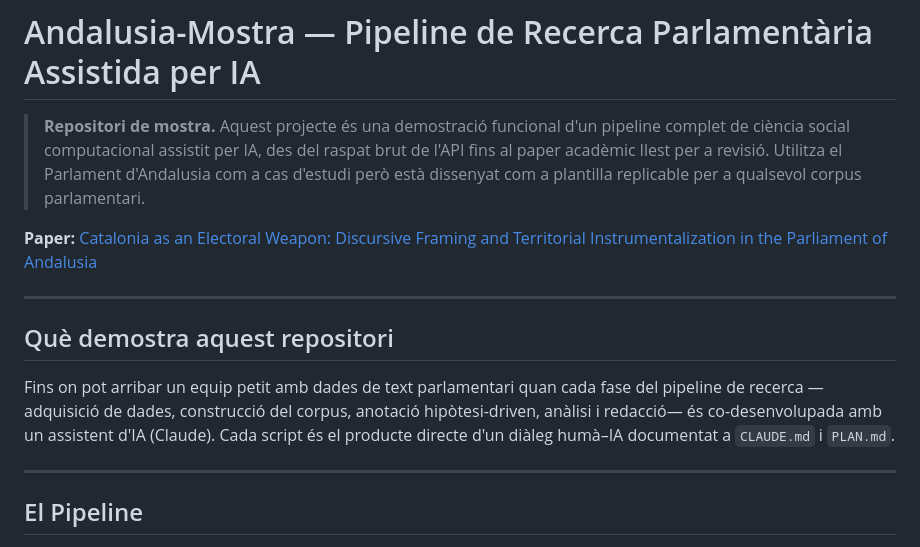
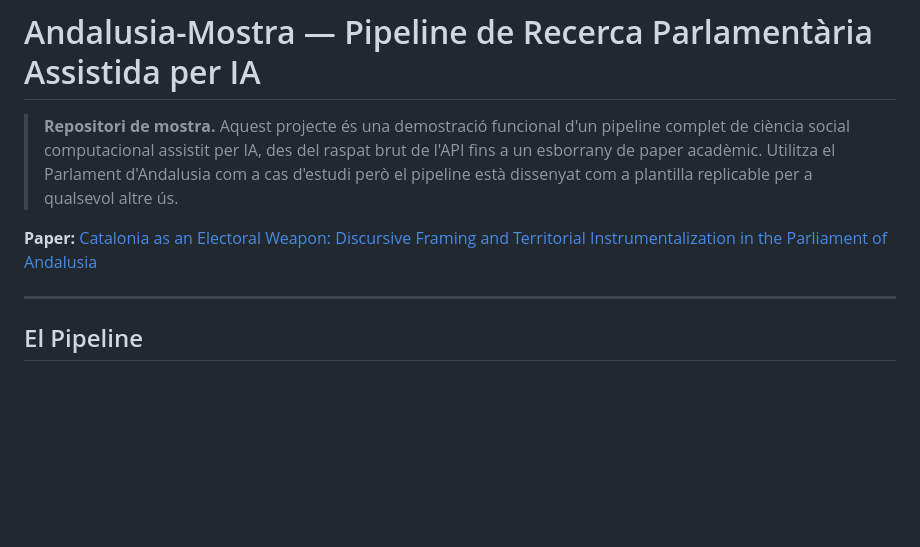
Before and after one commit to catbru/parliamentary-framing-llm, a Markdown page: README.md, the part around the change. Rendered like a GitHub page; blank space fills up the shorter version.

Commit message:
Revise README for clarity and content update
Updated project description for clarity and removed a section about repository demonstration.

```diff
--- a/README.md
+++ b/README.md
@@ -1,14 +1,8 @@
 # Andalusia-Mostra — Pipeline de Recerca Parlamentària Assistida per IA
 
-> **Repositori de mostra.** Aquest projecte és una demostració funcional d'un pipeline complet de ciència social computacional assistit per IA, des del raspat brut de l'API fins al paper acadèmic llest per a revisió. Utilitza el Parlament d'Andalusia com a cas d'estudi però està dissenyat com a plantilla replicable per a qualsevol corpus parlamentari.
+> **Repositori de mostra.** Aquest projecte és una demostració funcional d'un pipeline complet de ciència social computacional assistit per IA, des del raspat brut de l'API fins a un esborrany de paper acadèmic. Utilitza el Parlament d'Andalusia com a cas d'estudi però el pipeline està dissenyat com a plantilla replicable per a qualsevol altre ús.
 
 **Paper:** [Catalonia as an Electoral Weapon: Discursive Framing and Territorial Instrumentalization in the Parliament of Andalusia](docs/article/paper.pdf)
-
----
-
-## Què demostra aquest repositori
-
-Fins on pot arribar un equip petit amb dades de text parlamentari quan cada fase del pipeline de recerca —adquisició de dades, construcció del corpus, anotació hipòtesi-driven, anàlisi i redacció— és co-desenvolupada amb un assistent d'IA (Claude). Cada script és el producte directe d'un diàleg humà–IA documentat a `CLAUDE.md` i `PLAN.md`.
 
 ---
 
```
